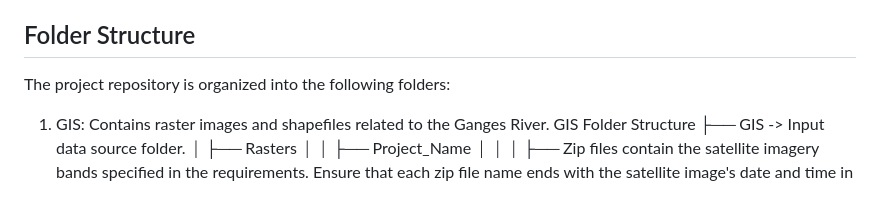
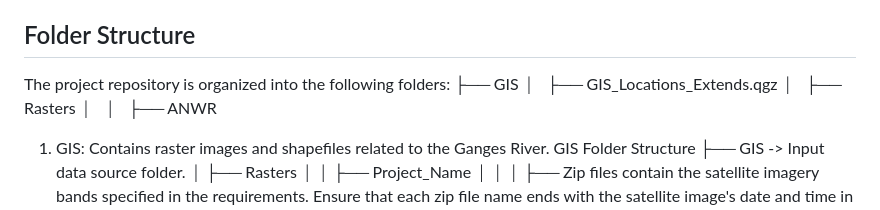
Before and after one commit to yassineelhallaoui/Ganges-River-Water-Analysis-and-Visualization, a Markdown page: README.md, the part around the change. Rendered like a GitHub page.

```diff
--- a/README.md
+++ b/README.md
@@ -90,6 +90,10 @@ Generation of HTML reports with interactive visualizations for easy sharing of r
 
 ## Folder Structure
 The project repository is organized into the following folders:
+├── GIS
+│   ├── GIS_Locations_Extends.qgz
+│   ├── Rasters
+│   │   ├── ANWR
 
 1. GIS: Contains raster images and shapefiles related to the Ganges River.
 GIS Folder Structure
```
